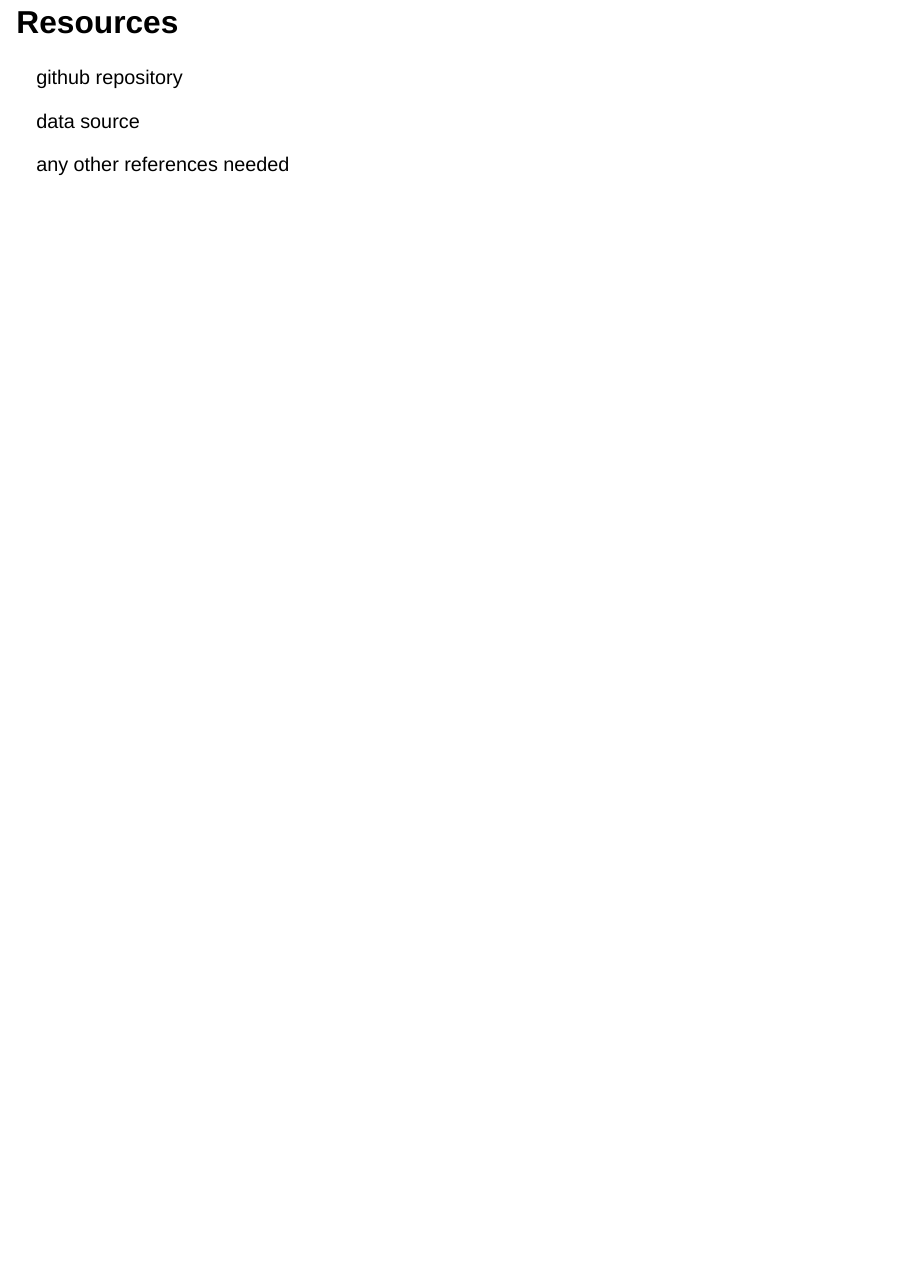
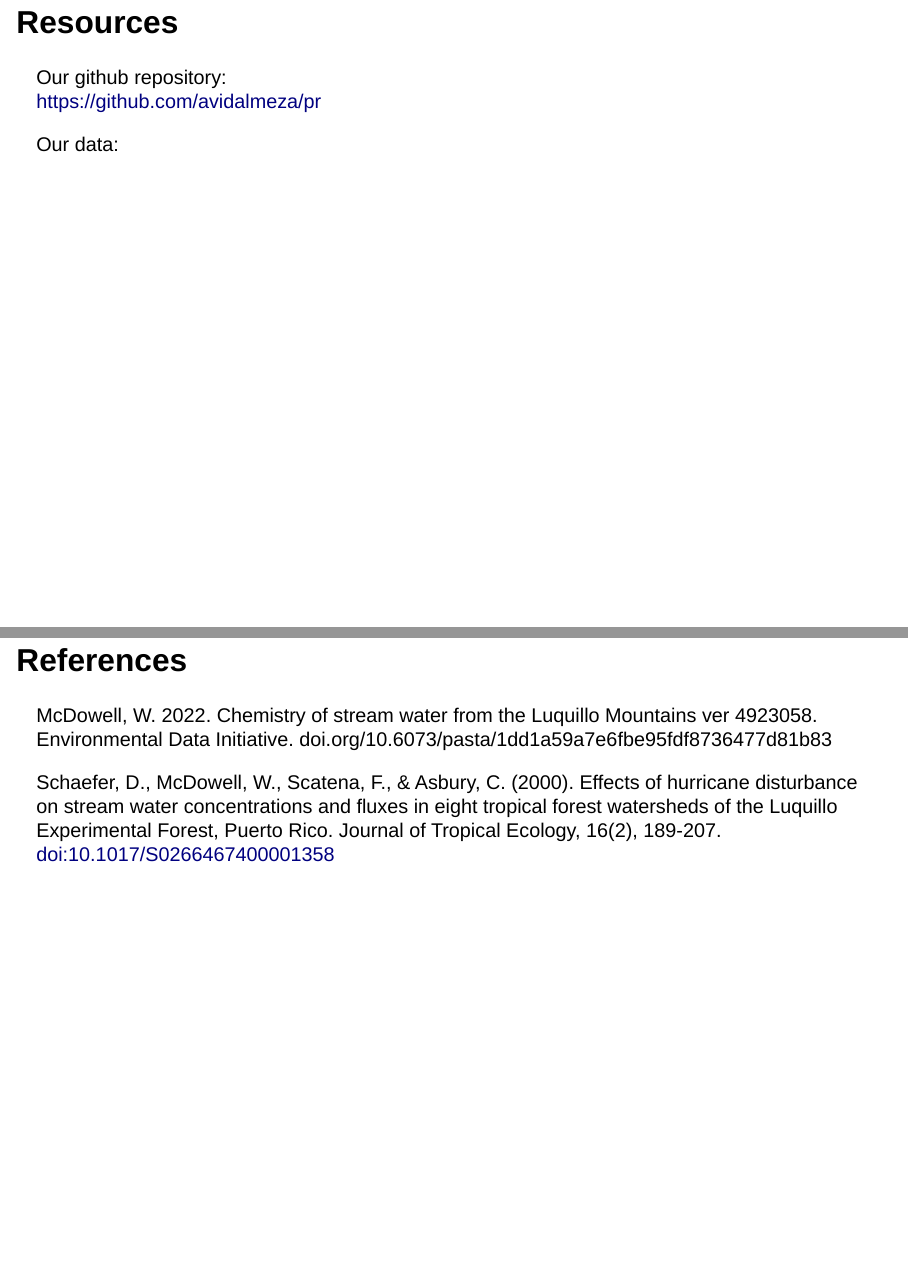
Before and after one commit to adelaiderobinson/pr, a Quarto document (slides.qmd): page 14 of 14 before the commit and pages 14 and 15 of 15 after it, the two joined at a grey line. Rendered offline with R 4.5, knitr and Pandoc in place of Quarto, with nearby package versions; drawn as Slidy slides in place of the format the file asks for.

Commit message:
added a few things to slides

```diff
--- a/slides.qmd
+++ b/slides.qmd
@@ -124,10 +119,15 @@ correlation between the two.
 2.  tidy data?
 3.  extra
 
-## Resources
+## Resources {.small}
 
-github repository
+Our github repository:
+https://github.com/avidalmeza/pr
 
-data source
+Our data:
 
-any other references needed
+## References
+
+McDowell, W. 2022. Chemistry of stream water from the Luquillo Mountains ver 4923058. Environmental Data Initiative. doi.org/10.6073/pasta/1dd1a59a7e6fbe95fdf8736477d81b83
+
+Schaefer, D., McDowell, W., Scatena, F., & Asbury, C. (2000). Effects of hurricane disturbance on stream water concentrations and fluxes in eight tropical forest watersheds of the Luquillo Experimental Forest, Puerto Rico. Journal of Tropical Ecology, 16(2), 189-207. <doi:10.1017/S0266467400001358>
```
Also changed, not shown: quarto_key.qmd (+2 -4 lines), slides.html, slides.qmd (17 more changed lines).
